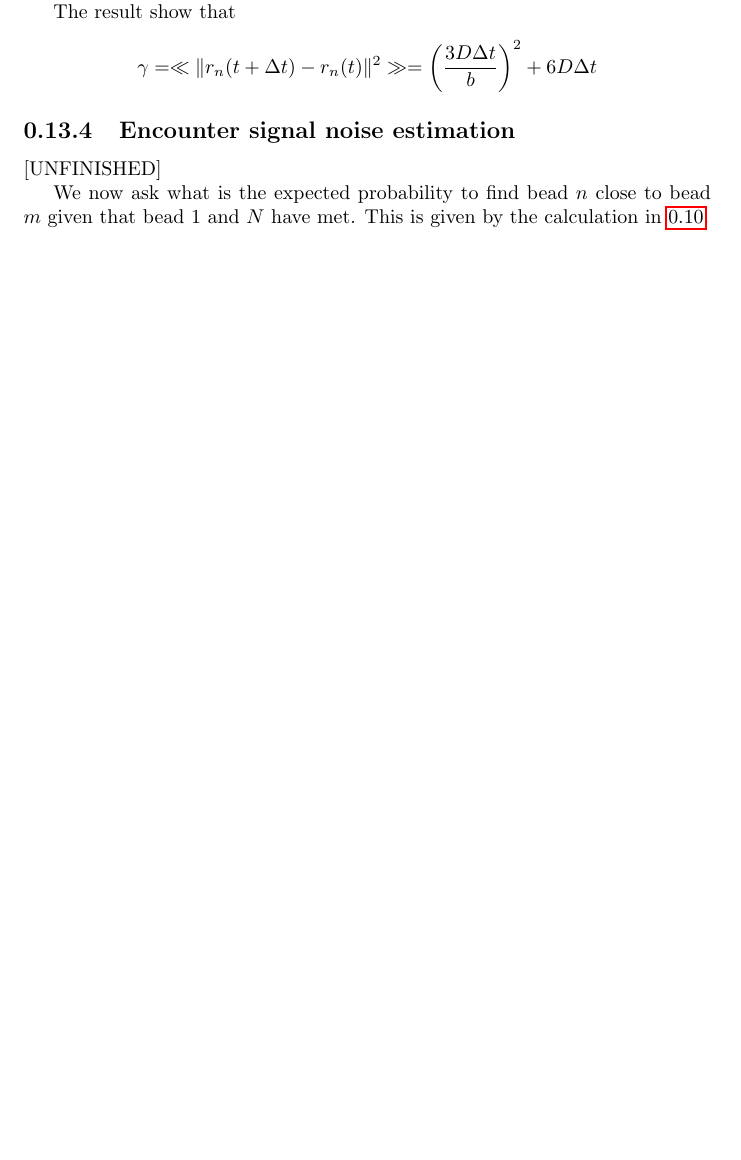
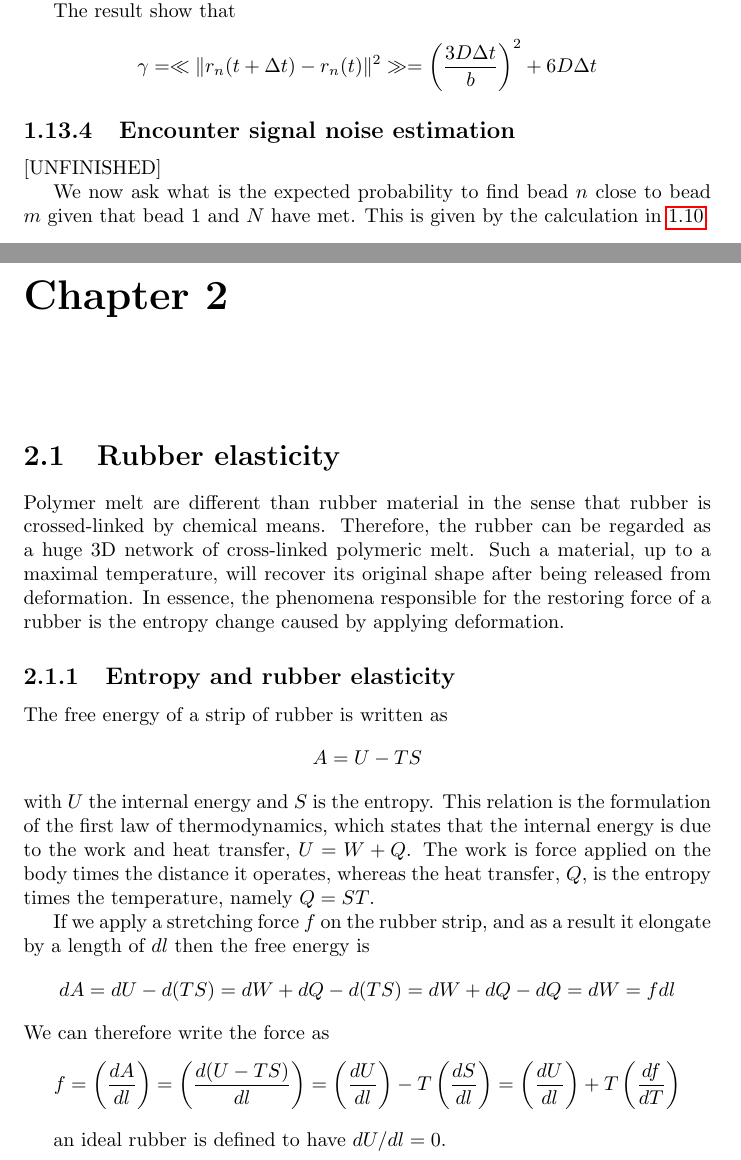
Before and after one commit to ofirENS/GeneralTheory, a LaTeX thesis (Theory of Polymer Dynamics/Theory Of Polymer Dynamics.tex): part of page 24 of 25 before the commit and two parts of pages 25 and 26 of 27 after it, the two joined at a grey line, cut so that both start at the same text, the shorter picture padded with empty space. Compiled offline with pdfLaTeX.

Commit message:
started with viscoelasticity chapter

```diff
--- a/Theory of Polymer Dynamics/Theory Of Polymer Dynamics.tex
+++ b/Theory of Polymer Dynamics/Theory Of Polymer Dynamics.tex
@@ -944,6 +946,33 @@ The result show that
 
 We now ask what is the expected probability to find bead $n$ close to bead $m$ given that bead 1 and $N$ have met. This is given by the calculation in \ref{section_aRingAndAChain}.
 
+
+\chapter{}
+\section{Rubber elasticity}
+Polymer melt are different than rubber material in the sense that rubber is crossed-linked by chemical means. Therefore, the rubber can be regarded as a huge 3D network of cross-linked polymeric melt. Such a material, up to a maximal temperature, will recover its original shape after being released from deformation. In essence, the phenomena responsible for the restoring force of a rubber is the entropy change caused by applying deformation.
+
+\subsection{Entropy and rubber elasticity}
+
+The free energy of a strip of rubber is written as
+\begin{equation*}
+A=U-TS
+\end{equation*}
+with $U$ the internal energy and $S$ is the entropy. This relation is the formulation of the first law of thermodynamics, which states that the internal energy is due to the work and heat transfer, $U = W+Q$. The work is force applied on the body times the distance it operates, whereas the heat transfer, $Q$, is the entropy times the temperature, namely $Q=ST$.
+
+If we apply a stretching force $f$ on the rubber strip, and as a result it elongate by a length of $dl$ then the free energy is
+\begin{equation*}
+dA = dU-d(TS) =dW+dQ -d(TS) = dW+dQ-dQ = dW = fdl
+\end{equation*}
+We can therefore write the force as
+\begin{equation*}
+f= \left(\frac{dA}{dl}\right)=\left(\frac{d(U-TS)}{dl}\right)=\left(\frac{dU}{dl}\right)-T\left(\frac{dS}{dl}\right)=\left(\frac{dU}{dl}\right)+T \left(\frac{df}{dT}\right)
+\end{equation*}
+
+an ideal rubber is defined to have $dU/dl = 0$.
+
+
+
+
 % The bibliography
 \bibliographystyle{plain}
 \bibliography{TheoryOfPolymerDynamicsBibliography} % the bibliography.bib file
```
Also changed, not shown: Theory of Polymer Dynamics/Theory Of Polymer Dynamics.pdf, Theory of Polymer Dynamics/Theory Of Polymer Dynamics.tex (2 more changed lines), 4 other files.
